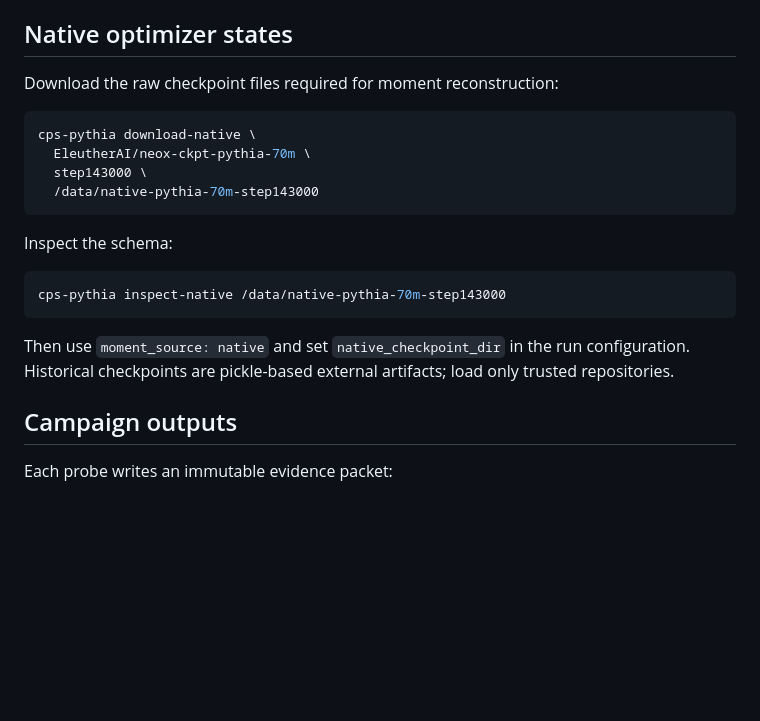
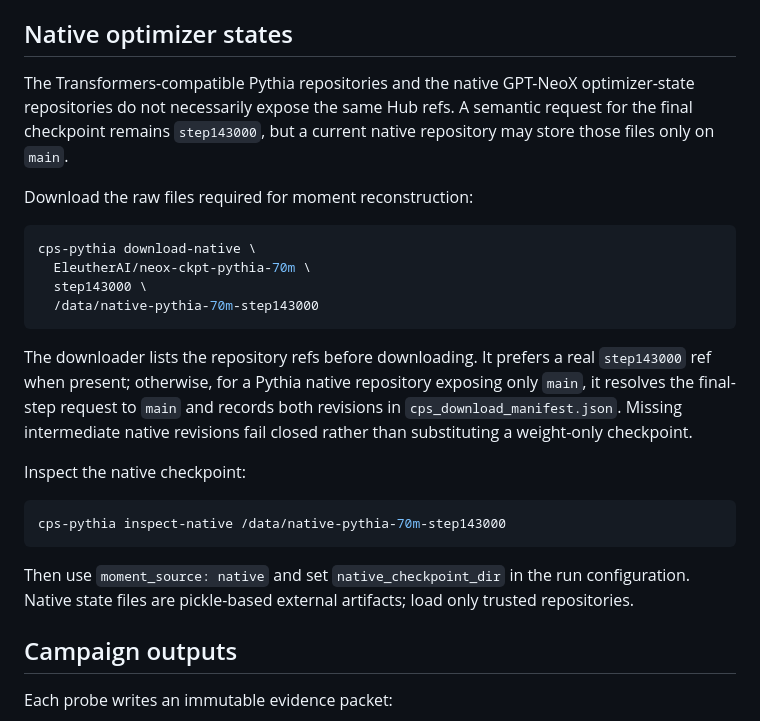
Before and after one commit to fyremael/CPS, a Markdown page: README.md, the part around the change. GitHub-like rendering; blank space fills up the shorter version.

Commit message:
Document native Pythia revision resolution and evidence boundary

````diff
--- a/README.md
+++ b/README.md
@@ -97,7 +97,9 @@ The Pythia-70M notebook also explains the fused-SDPA forward-AD limitation and d
 
 ## Native optimizer states
 
-Download the raw checkpoint files required for moment reconstruction:
+The Transformers-compatible Pythia repositories and the native GPT-NeoX optimizer-state repositories do not necessarily expose the same Hub refs. A semantic request for the final checkpoint remains `step143000`, but a current native repository may store those files only on `main`.
+
+Download the raw files required for moment reconstruction:
 
 ```bash
 cps-pythia download-native \
@@ -106,13 +108,15 @@ cps-pythia download-native \
   /data/native-pythia-70m-step143000
 ```
 
-Inspect the schema:
+The downloader lists the repository refs before downloading. It prefers a real `step143000` ref when present; otherwise, for a Pythia native repository exposing only `main`, it resolves the final-step request to `main` and records both revisions in `cps_download_manifest.json`. Missing intermediate native revisions fail closed rather than substituting a weight-only checkpoint.
+
+Inspect the native checkpoint:
 
 ```bash
 cps-pythia inspect-native /data/native-pythia-70m-step143000
 ```
 
-Then use `moment_source: native` and set `native_checkpoint_dir` in the run configuration. Historical checkpoints are pickle-based external artifacts; load only trusted repositories.
+Then use `moment_source: native` and set `native_checkpoint_dir` in the run configuration. Native state files are pickle-based external artifacts; load only trusted repositories.
 
 ## Campaign outputs
 
````
